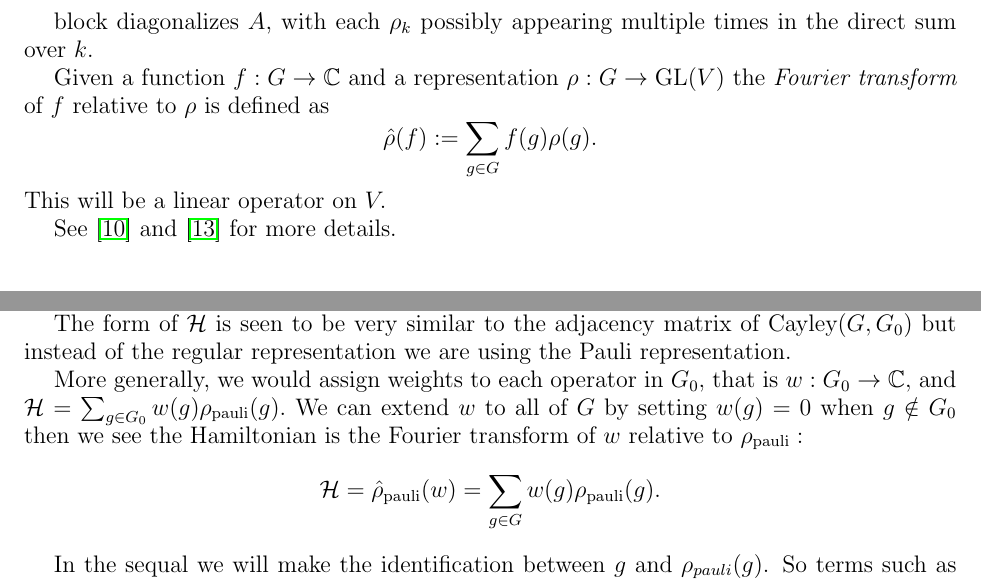
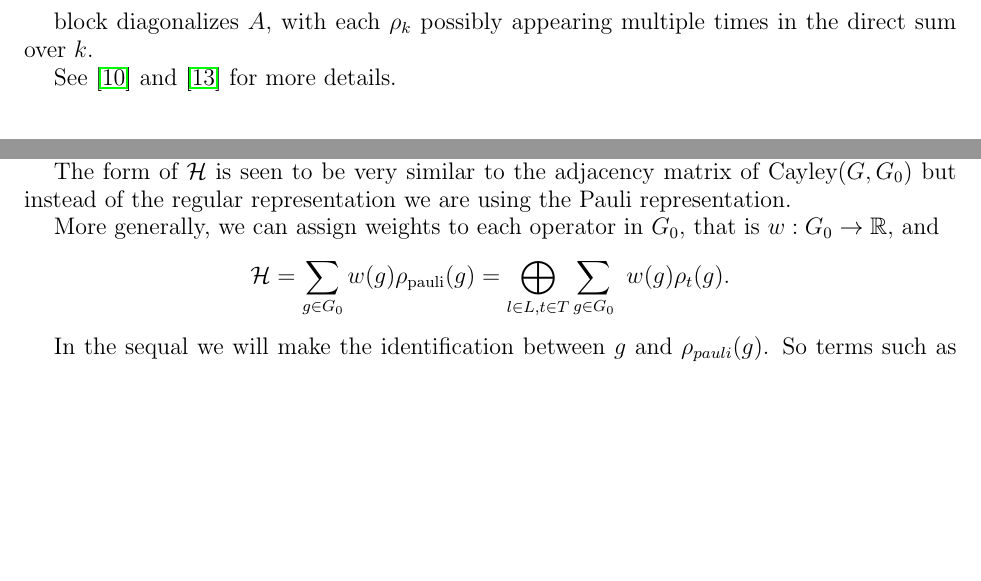
Before and after one commit to punkdit/spectrum2015, a LaTeX paper (repr.tex): two parts of pages 3 and 5 of 11, joined at a grey line, cut so that both start at the same text, the shorter picture padded with empty space. Compiled offline with pdfLaTeX.

Commit message:
more changes

```diff
--- a/repr.tex
+++ b/repr.tex
@@ -427,14 +428,14 @@ block diagonalizes $A$,
 with each $\rho_k$ possibly appearing multiple
 times in the direct sum over $k$.
 
-Given a function $f:G\to\Complex$
-and a representation $\rho:G\to \GL(V)$
-the \emph{Fourier transform}
-of $f$ relative to $\rho$ is defined as
-$$
-\hat{\rho}(f) := \sum_{g\in G}f(g)\rho(g).
-$$
-This will be a linear operator on $V.$
+%Given a function $f:G\to\Complex$
+%and a representation $\rho:G\to \GL(V)$
+%the \emph{Fourier transform}
+%of $f$ relative to $\rho$ is defined as
+%$$
+%\hat{\rho}(f) := \sum_{g\in G}f(g)\rho(g).
+%$$
+%This will be a linear operator on $V.$
 
 See \cite{Diaconis1981} and \cite{Kaski2002} for more details.
 
@@ -688,18 +689,21 @@ to the adjacency matrix of Cayley$(G, G_0)$ but
 instead of the regular representation we are
 using the Pauli representation.
 
-More generally, we would assign weights
+More generally, we can assign weights
 to each operator in $G_0,$ that is
-$w:G_0\to\Complex,$
+$w:G_0\to\R,$
 and
-$ \Ham = \sum_{g\in G_0} w(g) \rho_{\mathrm{pauli}}(g).$
-We can extend $w$ to all of $G$
-by setting $w(g)=0$ when $g\notin G_0$
-then we see the Hamiltonian is the Fourier
-transform of $w$ relative to $\rho_{\mathrm{pauli}}:$
-$$
-\Ham = \hat{\rho}_\mathrm{pauli}(w) = \sum_{g\in G} w(g) \rho_{\mathrm{pauli}}(g).
-$$
+\begin{align*}
+    \Ham = \sum_{g\in G_0} w(g) \rho_{\mathrm{pauli}}(g)
+            = \bigoplus_{l\in L, t\in T} \sum_{g\in G_0}\ w(g) \rho_t(g).
+\end{align*}
+%We can extend $w$ to all of $G$
+%by setting $w(g)=0$ when $g\notin G_0$
+%then we see the Hamiltonian is the Fourier
+%transform of $w$ relative to $\rho_{\mathrm{pauli}}:$
+%$$
+%\Ham = \hat{\rho}_\mathrm{pauli}(w) = \sum_{g\in G} w(g) \rho_{\mathrm{pauli}}(g).
+%$$
 
 
 %We use the following map to
```
Also changed, not shown: repr.tex (11 more changed lines).
